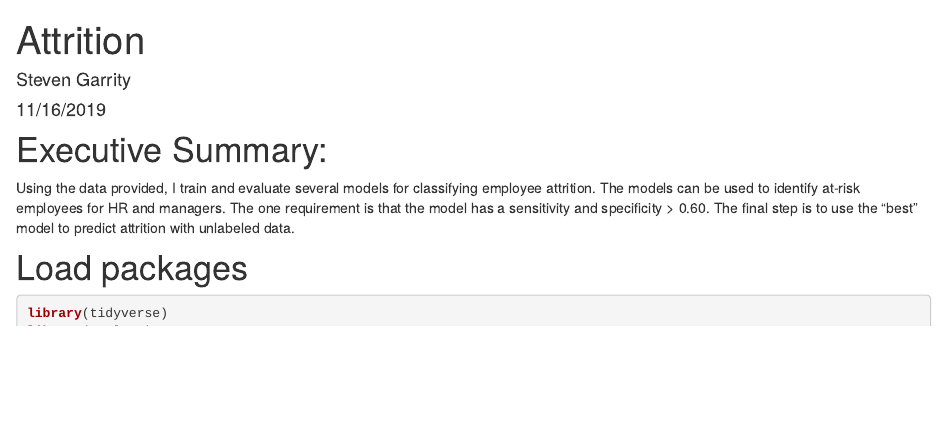
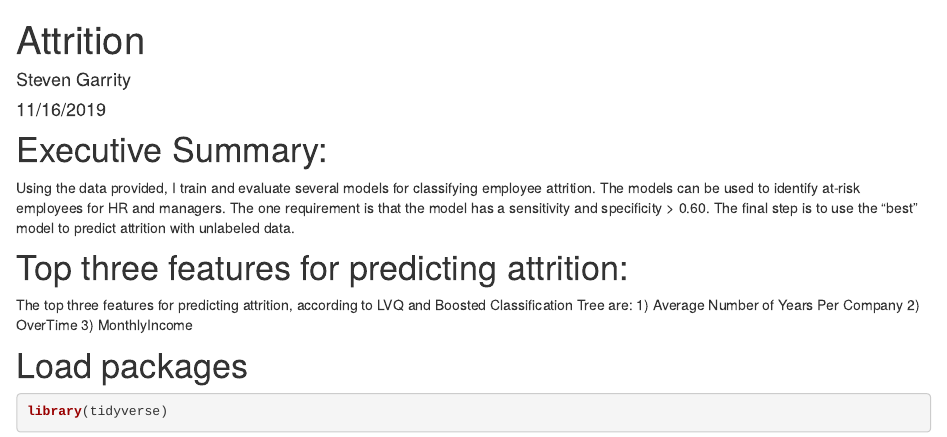
Before and after one commit to SRGarrity/SRGarrity.github.io, an R Markdown document (PredictAttrition.Rmd): the page in a window 1100 px wide, from its top. The pictures show the output file PredictAttrition.html that the author committed with the source, opened offline; library style sheets and scripts come from the installed R packages.

Commit message:
case study 2

````diff
--- a/PredictAttrition.Rmd
+++ b/PredictAttrition.Rmd
@@ -9,6 +9,12 @@ editor_options:
 
 # Executive Summary:
 Using the data provided, I train and evaluate several models for classifying employee attrition. The models can be used to identify at-risk employees for HR and managers. The one requirement is that the model has a sensitivity and specificity > 0.60. The final step is to use the "best" model to predict attrition with unlabeled data.
+
+# Top three features for predicting attrition:
+The top three features for predicting attrition, according to LVQ and Boosted Classification Tree are:
+1) Average Number of Years Per Company
+2) OverTime
+3) MonthlyIncome
 
 # Load packages
 ```{r}
````
Also changed, not shown: PredictAttrition.html, PredictAttrition_files/figure-html/unnamed-chunk-4-1.png, PredictAttrition_files/figure-html/unnamed-chunk-4-2.png, PredictSalary.html.
